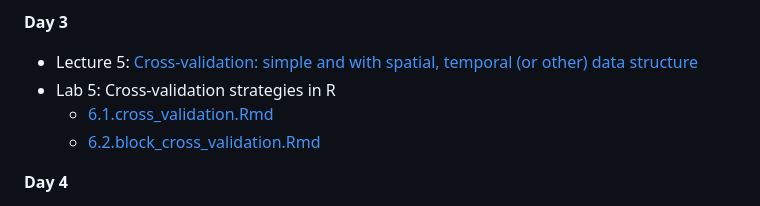
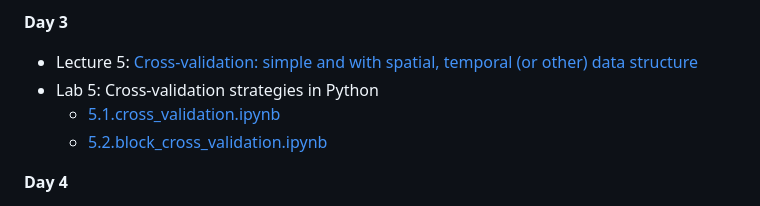
Before and after one commit to filippob/longitudinal_data_analysis, a Markdown page: README.md, the part around the change. GitHub-like rendering.

```diff
--- a/README.md
+++ b/README.md
@@ -42,9 +42,9 @@ As a general rule, we'll have a longer break (30 minutes) at about 16:30-17:00 a
 **Day 3**
 
 - Lecture 5: [Cross-validation: simple and with spatial, temporal (or other) data structure](slides/6.cross-validation_with_data_structure.pdf)
-- Lab 5: Cross-validation strategies in R
-    - [6.1.cross_validation.Rmd](day_2/6.1.cross_validation.Rmd)
-    - [6.2.block_cross_validation.Rmd](day_2/6.2.block_cross_validation.Rmd)
+- Lab 5: Cross-validation strategies in Python
+    - [5.1.cross_validation.ipynb](day_3/5.1.cross_validation.ipynb)
+    - [5.2.block_cross_validation.ipynb](day_3/5.2.block_cross_validation.ipynb)
 
 **Day 4**
 
```
